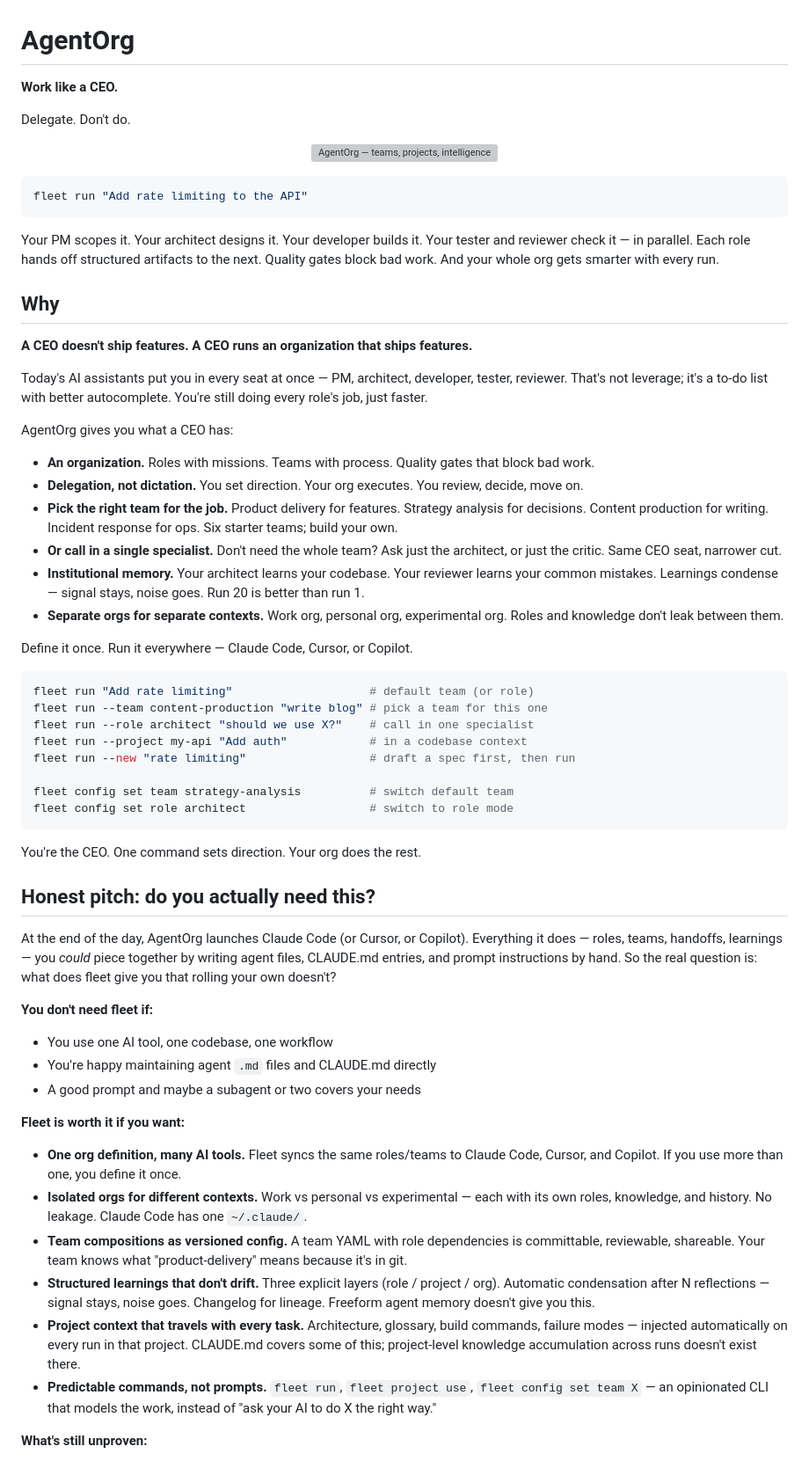
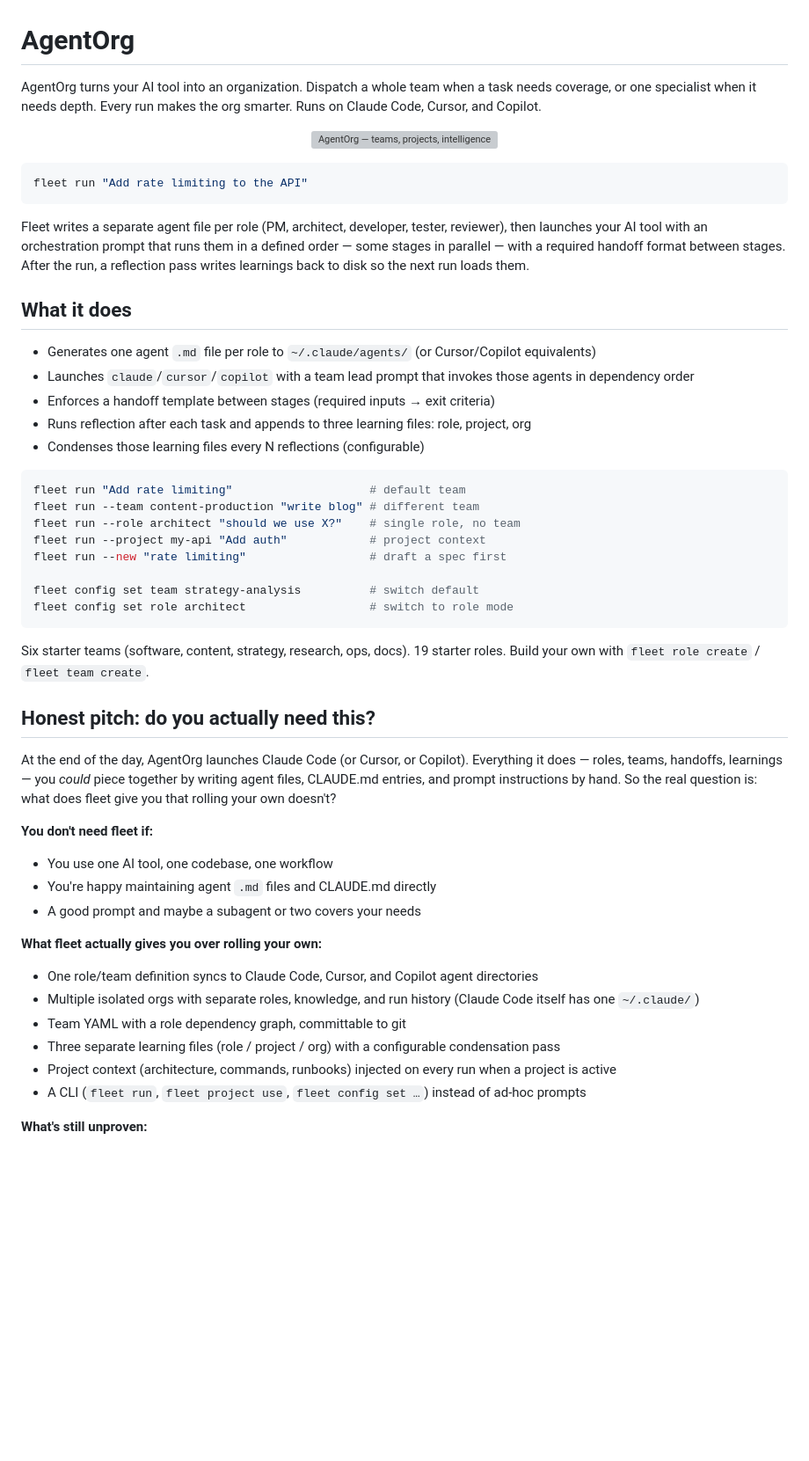
Before and after one commit to codevj/AgentOrg, a Markdown page: README.md, the part around the change. Shown at 88% size. Drawn GitHub-style; blank space fills up the shorter version; grey boxes are pictures that could not be loaded.

Commit message:
README: strip aspirational framing, describe mechanics
Replace "A PM scopes it…" narrative opening with a concrete list of
what fleet generates, launches, and persists. Rewrite the "worth it"
list as capability bullets instead of promises.

````diff
--- a/README.md
+++ b/README.md
@@ -1,8 +1,6 @@
 # AgentOrg
 
-**Work like a CEO.**
-
-Delegate. Don't do.
+AgentOrg turns your AI tool into an organization. Dispatch a whole team when a task needs coverage, or one specialist when it needs depth. Every run makes the org smarter. Runs on Claude Code, Cursor, and Copilot.
 
 <p align="center">
   <img src="images/agentorg-overview.svg" alt="AgentOrg — teams, projects, intelligence loop, backends" width="850"/>
@@ -12,37 +10,28 @@ Delegate. Don't do.
 fleet run "Add rate limiting to the API"
 ```
 
-Your PM scopes it. Your architect designs it. Your developer builds it. Your tester and reviewer check it — in parallel. Each role hands off structured artifacts to the next. Quality gates block bad work. And your whole org gets smarter with every run.
+Fleet writes a separate agent file per role (PM, architect, developer, tester, reviewer), then launches your AI tool with an orchestration prompt that runs them in a defined order — some stages in parallel — with a required handoff format between stages. After the run, a reflection pass writes learnings back to disk so the next run loads them.
 
-## Why
+## What it does
 
-**A CEO doesn't ship features. A CEO runs an organization that ships features.**
-
-Today's AI assistants put you in every seat at once — PM, architect, developer, tester, reviewer. That's not leverage; it's a to-do list with better autocomplete. You're still doing every role's job, just faster.
-
-AgentOrg gives you what a CEO has:
-
-- **An organization.** Roles with missions. Teams with process. Quality gates that block bad work.
-- **Delegation, not dictation.** You set direction. Your org executes. You review, decide, move on.
-- **Pick the right team for the job.** Product delivery for features. Strategy analysis for decisions. Content production for writing. Incident response for ops. Six starter teams; build your own.
-- **Or call in a single specialist.** Don't need the whole team? Ask just the architect, or just the critic. Same CEO seat, narrower cut.
-- **Institutional memory.** Your architect learns your codebase. Your reviewer learns your common mistakes. Learnings condense — signal stays, noise goes. Run 20 is better than run 1.
-- **Separate orgs for separate contexts.** Work org, personal org, experimental org. Roles and knowledge don't leak between them.
-
-Define it once. Run it everywhere — Claude Code, Cursor, or Copilot.
+- Generates one agent `.md` file per role to `~/.claude/agents/` (or Cursor/Copilot equivalents)
+- Launches `claude`/`cursor`/`copilot` with a team lead prompt that invokes those agents in dependency order
+- Enforces a handoff template between stages (required inputs → exit criteria)
+- Runs reflection after each task and appends to three learning files: role, project, org
+- Condenses those learning files every N reflections (configurable)
 
 ```bash
-fleet run "Add rate limiting"                    # default team (or role)
-fleet run --team content-production "write blog" # pick a team for this one
-fleet run --role architect "should we use X?"    # call in one specialist
-fleet run --project my-api "Add auth"            # in a codebase context
-fleet run --new "rate limiting"                  # draft a spec first, then run
+fleet run "Add rate limiting"                    # default team
+fleet run --team content-production "write blog" # different team
+fleet run --role architect "should we use X?"    # single role, no team
+fleet run --project my-api "Add auth"            # project context
+fleet run --new "rate limiting"                  # draft a spec first
 
-fleet config set team strategy-analysis          # switch default team
+fleet config set team strategy-analysis          # switch default
 fleet config set role architect                  # switch to role mode
 ```
 
-You're the CEO. One command sets direction. Your org does the rest.
+Six starter teams (software, content, strategy, research, ops, docs). 19 starter roles. Build your own with `fleet role create` / `fleet team create`.
 
 ## Honest pitch: do you actually need this?
 
@@ -53,13 +42,13 @@ At the end of the day, AgentOrg launches Claude Code (or Cursor, or Copilot). Ev
 - You're happy maintaining agent `.md` files and CLAUDE.md directly
 - A good prompt and maybe a subagent or two covers your needs
 
-**Fleet is worth it if you want:**
-- **One org definition, many AI tools.** Fleet syncs the same roles/teams to Claude Code, Cursor, and Copilot. If you use more than one, you define it once.
-- **Isolated orgs for different contexts.** Work vs personal vs experimental — each with its own roles, knowledge, and history. No leakage. Claude Code has one `~/.claude/`.
-- **Team compositions as versioned config.** A team YAML with role dependencies is committable, reviewable, shareable. Your team knows what "product-delivery" means because it's in git.
-- **Structured learnings that don't drift.** Three explicit layers (role / project / org). Automatic condensation after N reflections — signal stays, noise goes. Changelog for lineage. Freeform agent memory doesn't give you this.
-- **Project context that travels with every task.** Architecture, glossary, build commands, failure modes — injected automatically on every run in that project. CLAUDE.md covers some of this; project-level knowledge accumulation across runs doesn't exist there.
-- **Predictable commands, not prompts.** `fleet run`, `fleet project use`, `fleet config set team X` — an opinionated CLI that models the work, instead of "ask your AI to do X the right way."
+**What fleet actually gives you over rolling your own:**
+- One role/team definition syncs to Claude Code, Cursor, and Copilot agent directories
+- Multiple isolated orgs with separate roles, knowledge, and run history (Claude Code itself has one `~/.claude/`)
+- Team YAML with a role dependency graph, committable to git
+- Three separate learning files (role / project / org) with a configurable condensation pass
+- Project context (architecture, commands, runbooks) injected on every run when a project is active
+- A CLI (`fleet run`, `fleet project use`, `fleet config set …`) instead of ad-hoc prompts
 
 **What's still unproven:**
 - Does run 20 actually outperform run 1? The intelligence loop compounds learnings, but we don't have measured data.
````
